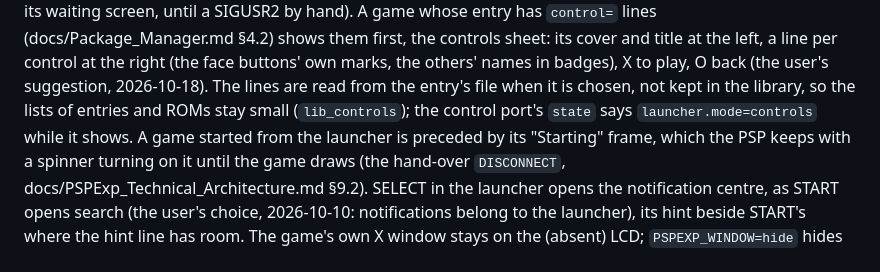
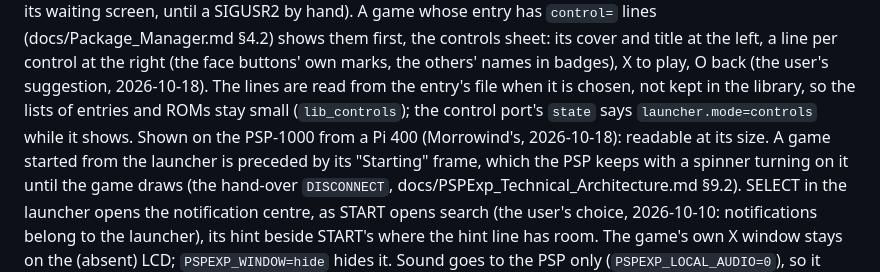
Before and after one commit to pleft/PSPExp, a Markdown page: docs/Launcher_and_Boards.md, the part around the change. GitHub-like rendering.

Commit message:
Controls sheet checked on the PSP-1000 from a Pi 400 (Morrowind's): readable. Docs: Launcher_and_Boards; the manual and the site need nothing
Co-Authored-By: Claude Opus 5.5 <noreply@anthropic.com>
Claude-Session: https://claude.ai/code/session_016ExLH4EBwMVt1mL5cwEARW

```diff
--- a/docs/Launcher_and_Boards.md
+++ b/docs/Launcher_and_Boards.md
@@ -88,7 +88,8 @@ control at the right (the face buttons' own marks, the others' names in
 badges), X to play, O back (the user's suggestion, 2026-10-18). The lines are
 read from the entry's file when it is chosen, not kept in the library, so the
 lists of entries and ROMs stay small (`lib_controls`); the control port's
-`state` says `launcher.mode=controls` while it shows.
+`state` says `launcher.mode=controls` while it shows. Shown on the PSP-1000 from a Pi 400
+(Morrowind's, 2026-10-18): readable at its size.
 A game started from the launcher is preceded by its "Starting" frame, which
 the PSP keeps with a spinner turning on it until the game draws (the
 hand-over `DISCONNECT`, docs/PSPExp_Technical_Architecture.md §9.2). SELECT
```
